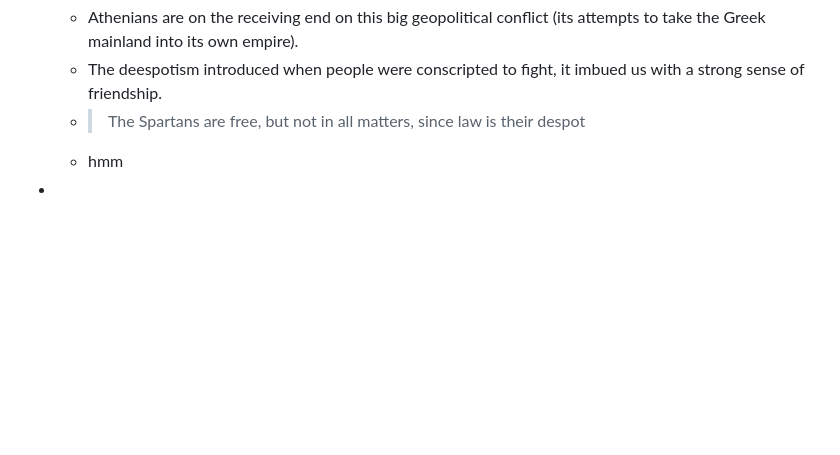
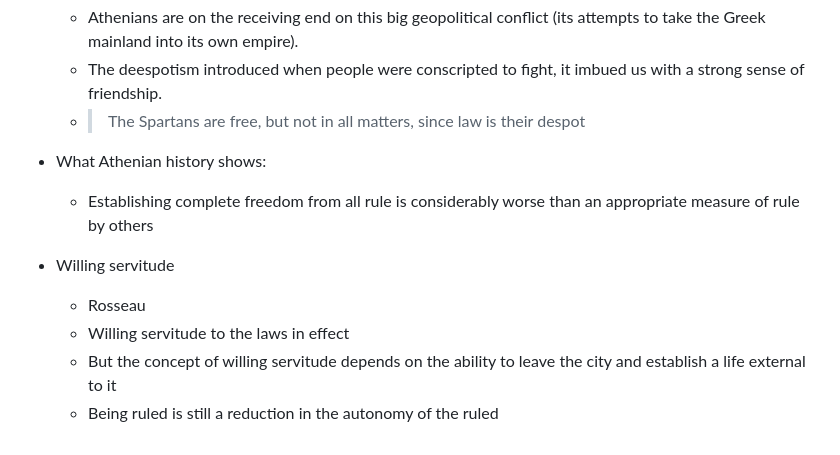
Before and after one commit to runxiyu/philo, a Markdown page: notes/clph/plato.md, the part around the change. Drawn GitHub-style; blank space fills up the shorter version.

Commit message:
update plato

```diff
--- a/notes/clph/plato.md
+++ b/notes/clph/plato.md
@@ -272,9 +272,18 @@ How does one discover the craft of politics, or the craft of law-giving?
     imbued us with a strong sense of friendship.
   * > The Spartans are free, but not in all matters, since law is their
     > despot
-  * hmm
 
-*
+* What Athenian history shows:
+  * Establishing complete freedom from all rule is considerably worse than
+    an appropriate measure of rule by others
+
+* Willing servitude
+  * Rosseau
+  * Willing servitude to the laws in effect
+  * But the concept of willing servitude depends on the ability to leave
+    the city and establish a life external to it
+  * Being ruled is still a reduction in the autonomy of the ruled
+
 
 
 <!-- vim: tw=72 nowrap sw=2 ts=2 expandtab autoindent
```
